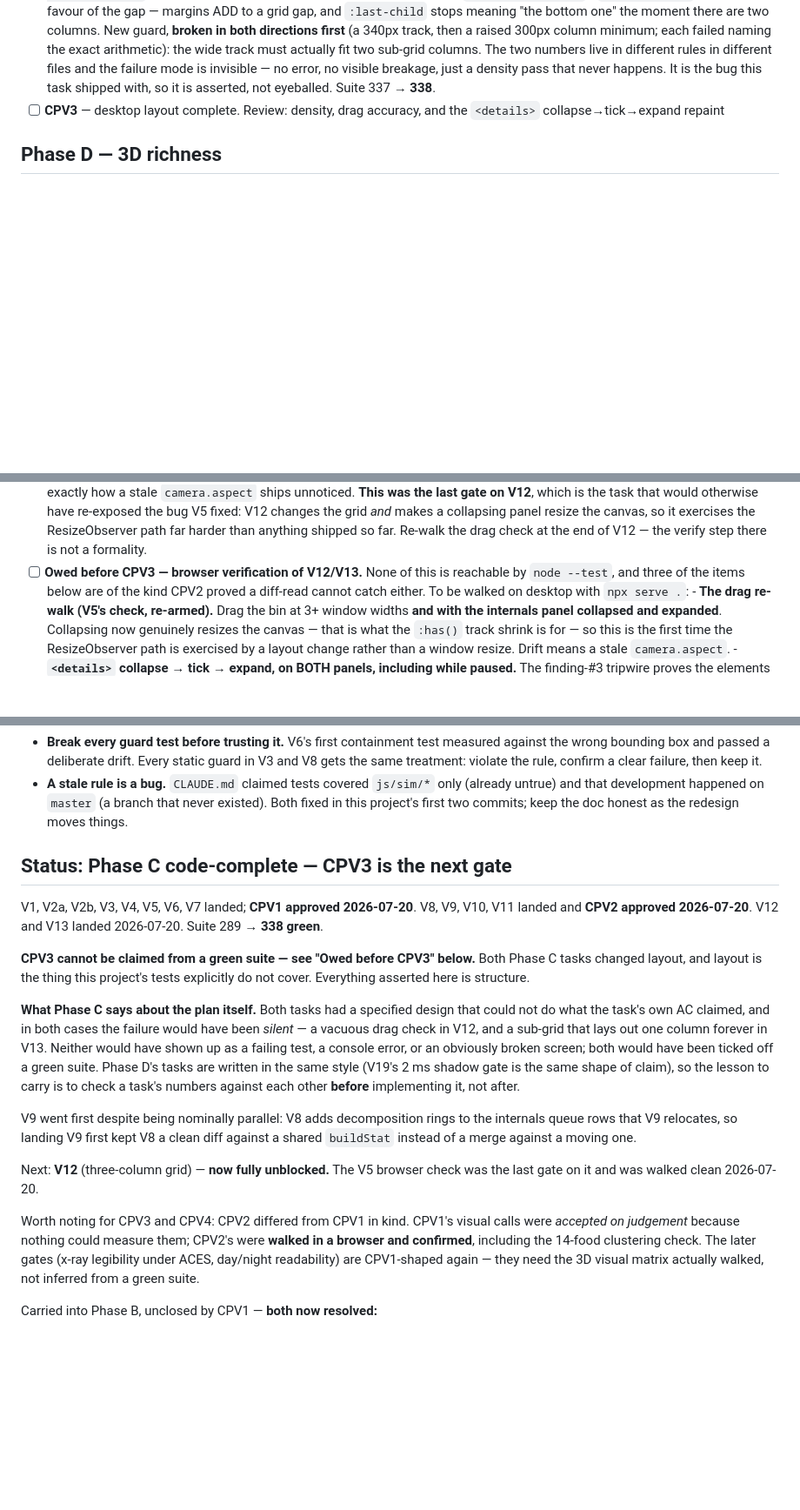
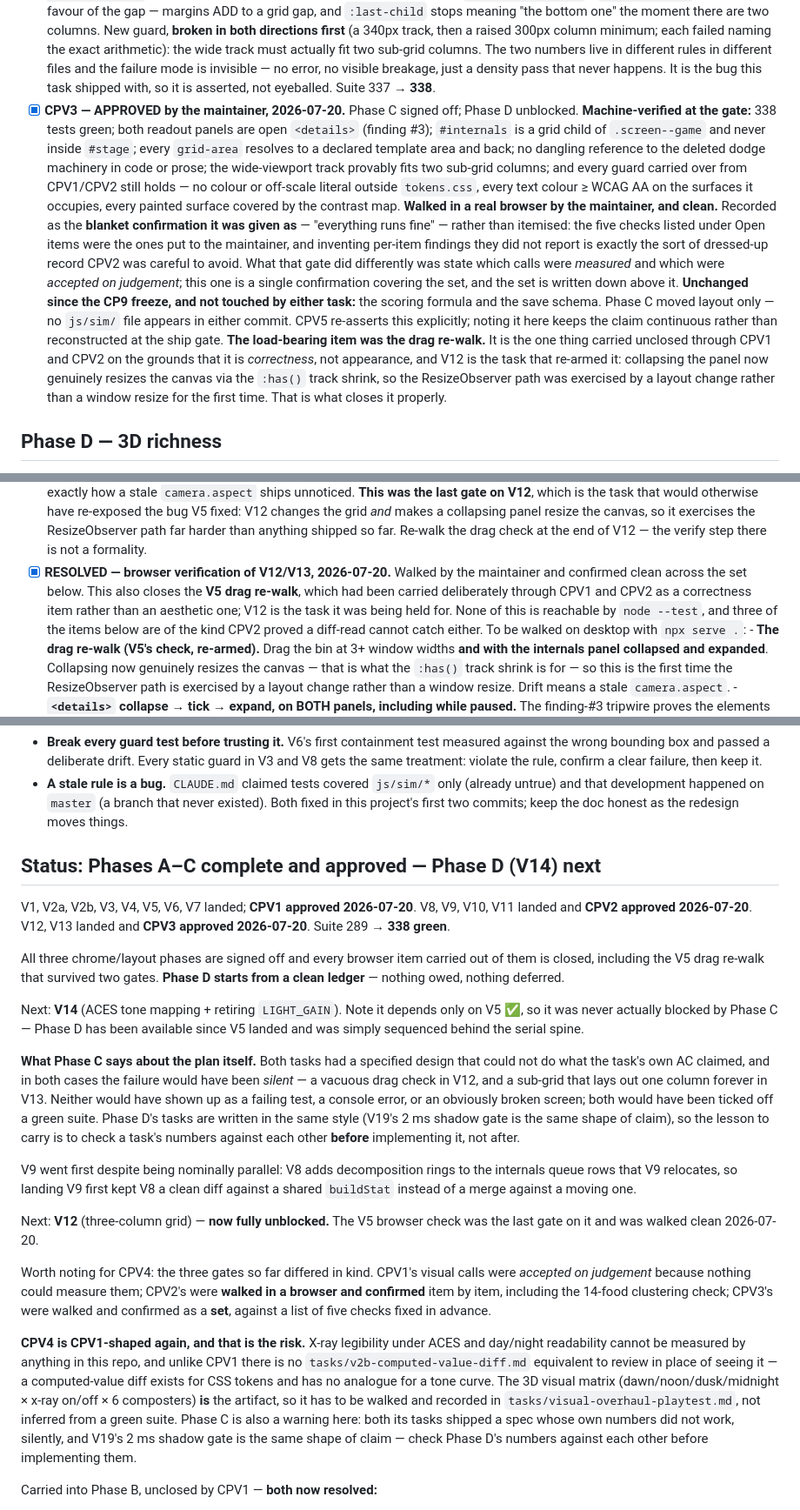
Before and after one commit to fchamone/minhocario, a Markdown page: tasks/todo-c0003-visual-redesign.md, 3 parts joined by grey strips. Shown at 87% size. Rendered like a GitHub page; blank space fills up the shorter version.

Commit message:
docs: CPV3 approved — Phase C signed off, Phase D unblocked
Maintainer walked V12/V13 in a browser and confirmed clean. Recorded as the
blanket confirmation it was given as, rather than itemised into per-check
findings that were not reported — the five checks put to the maintainer are
written down above the entry, which is what makes the blanket form meaningful.

This also closes the V5 drag re-walk, carried unclosed through CPV1 and CPV2 on
the grounds that it is drag-raycast correctness rather than appearance. V12 is
the task it was being held for: collapsing the internals panel now resizes the
canvas via the :has() track shrink, so the ResizeObserver path was finally
exercised by a layout change instead of a window resize.

Phase D starts from a clean ledger — nothing owed, nothing deferred. The
forward-looking note is retargeted at CPV4, which is CPV1-shaped: its calls
cannot be measured by anything in this repo, and unlike CPV1 there is no
computed-value-diff analogue for a tone curve, so the 3D visual matrix IS the
review artifact and has to be walked rather than inferred.

Co-Authored-By: Claude Opus 4.8 (1M context) <noreply@anthropic.com>

```diff
--- a/tasks/todo-c0003-visual-redesign.md
+++ b/tasks/todo-c0003-visual-redesign.md
@@ -263,8 +263,30 @@
       failure mode is invisible — no error, no visible breakage, just a density pass that never
       happens. It is the bug this task shipped with, so it is asserted, not eyeballed.
       Suite 337 → **338**.
-- [ ] **CPV3** — desktop layout complete.
-      Review: density, drag accuracy, and the `<details>` collapse→tick→expand repaint
+- [x] **CPV3 — APPROVED by the maintainer, 2026-07-20.** Phase C signed off; Phase D unblocked.
+      **Machine-verified at the gate:** 338 tests green; both readout panels are open
+      `<details>` (finding #3); `#internals` is a grid child of `.screen--game` and never
+      inside `#stage`; every `grid-area` resolves to a declared template area and back; no
+      dangling reference to the deleted dodge machinery in code or prose; the wide-viewport
+      track provably fits two sub-grid columns; and every guard carried over from CPV1/CPV2
+      still holds — no colour or off-scale literal outside `tokens.css`, every text colour
+      ≥ WCAG AA on the surfaces it occupies, every painted surface covered by the contrast map.
+      **Walked in a real browser by the maintainer, and clean.** Recorded as the **blanket
+      confirmation it was given as** — "everything runs fine" — rather than itemised: the five
+      checks listed under Open items were the ones put to the maintainer, and inventing
+      per-item findings they did not report is exactly the sort of dressed-up record CPV2 was
+      careful to avoid. What that gate did differently was state which calls were *measured*
+      and which were *accepted on judgement*; this one is a single confirmation covering the
+      set, and the set is written down above it.
+      **Unchanged since the CP9 freeze, and not touched by either task:** the scoring formula
+      and the save schema. Phase C moved layout only — no `js/sim/` file appears in either
+      commit. CPV5 re-asserts this explicitly; noting it here keeps the claim continuous
+      rather than reconstructed at the ship gate.
+      **The load-bearing item was the drag re-walk.** It is the one thing carried unclosed
+      through CPV1 and CPV2 on the grounds that it is *correctness*, not appearance, and V12
+      is the task that re-armed it: collapsing the panel now genuinely resizes the canvas via
+      the `:has()` track shrink, so the ResizeObserver path was exercised by a layout change
+      rather than a window resize for the first time. That is what closes it properly.
 
 ## Phase D — 3D richness
 
@@ -314,7 +336,10 @@
       the bug V5 fixed: V12 changes the grid *and* makes a collapsing panel resize the canvas, so
       it exercises the ResizeObserver path far harder than anything shipped so far. Re-walk the
       drag check at the end of V12 — the verify step there is not a formality.
-- [ ] **Owed before CPV3 — browser verification of V12/V13.** None of this is reachable by
+- [x] **RESOLVED — browser verification of V12/V13, 2026-07-20.** Walked by the maintainer and
+      confirmed clean across the set below. This also closes the **V5 drag re-walk**, which had
+      been carried deliberately through CPV1 and CPV2 as a correctness item rather than an
+      aesthetic one; V12 is the task it was being held for. None of this is reachable by
       `node --test`, and three of the items below are of the kind CPV2 proved a diff-read cannot
       catch either. To be walked on desktop with `npx serve .`:
       - **The drag re-walk (V5's check, re-armed).** Drag the bin at 3+ window widths **and with
@@ -347,15 +372,19 @@
   that development happened on `master` (a branch that never existed). Both fixed in this project's
   first two commits; keep the doc honest as the redesign moves things.
 
-## Status: Phase C code-complete — CPV3 is the next gate
+## Status: Phases A–C complete and approved — Phase D (V14) next
 
 V1, V2a, V2b, V3, V4, V5, V6, V7 landed; **CPV1 approved 2026-07-20**.
 V8, V9, V10, V11 landed and **CPV2 approved 2026-07-20**.
-V12 and V13 landed 2026-07-20. Suite 289 → **338 green**.
+V12, V13 landed and **CPV3 approved 2026-07-20**. Suite 289 → **338 green**.
 
-**CPV3 cannot be claimed from a green suite — see "Owed before CPV3" below.**
-Both Phase C tasks changed layout, and layout is the thing this project's tests
-explicitly do not cover. Everything asserted here is structure.
+All three chrome/layout phases are signed off and every browser item carried
+out of them is closed, including the V5 drag re-walk that survived two gates.
+**Phase D starts from a clean ledger** — nothing owed, nothing deferred.
+
+Next: **V14** (ACES tone mapping + retiring `LIGHT_GAIN`). Note it depends only
+on V5 ✅, so it was never actually blocked by Phase C — Phase D has been
+available since V5 landed and was simply sequenced behind the serial spine.
 
 **What Phase C says about the plan itself.** Both tasks had a specified design
 that could not do what the task's own AC claimed, and in both cases the failure
@@ -373,12 +402,22 @@ diff against a shared `buildStat` instead of a merge against a moving one.
 Next: **V12** (three-column grid) — **now fully unblocked.** The V5 browser check
 was the last gate on it and was walked clean 2026-07-20.
 
-Worth noting for CPV3 and CPV4: CPV2 differed from CPV1 in kind. CPV1's visual
+Worth noting for CPV4: the three gates so far differed in kind. CPV1's visual
 calls were *accepted on judgement* because nothing could measure them; CPV2's
-were **walked in a browser and confirmed**, including the 14-food clustering
-check. The later gates (x-ray legibility under ACES, day/night readability) are
-CPV1-shaped again — they need the 3D visual matrix actually walked, not inferred
-from a green suite.
+were **walked in a browser and confirmed** item by item, including the 14-food
+clustering check; CPV3's were walked and confirmed as a **set**, against a list
+of five checks fixed in advance.
+
+**CPV4 is CPV1-shaped again, and that is the risk.** X-ray legibility under
+ACES and day/night readability cannot be measured by anything in this repo, and
+unlike CPV1 there is no `tasks/v2b-computed-value-diff.md` equivalent to review
+in place of seeing it — a computed-value diff exists for CSS tokens and has no
+analogue for a tone curve. The 3D visual matrix (dawn/noon/dusk/midnight ×
+x-ray on/off × 6 composters) **is** the artifact, so it has to be walked and
+recorded in `tasks/visual-overhaul-playtest.md`, not inferred from a green
+suite. Phase C is also a warning here: both its tasks shipped a spec whose own
+numbers did not work, silently, and V19's 2 ms shadow gate is the same shape of
+claim — check Phase D's numbers against each other before implementing them.
 
 Carried into Phase B, unclosed by CPV1 — **both now resolved:**
 - ~~The **V5 browser check**~~ — **DONE 2026-07-20.** Walked separately from CPV2
```
